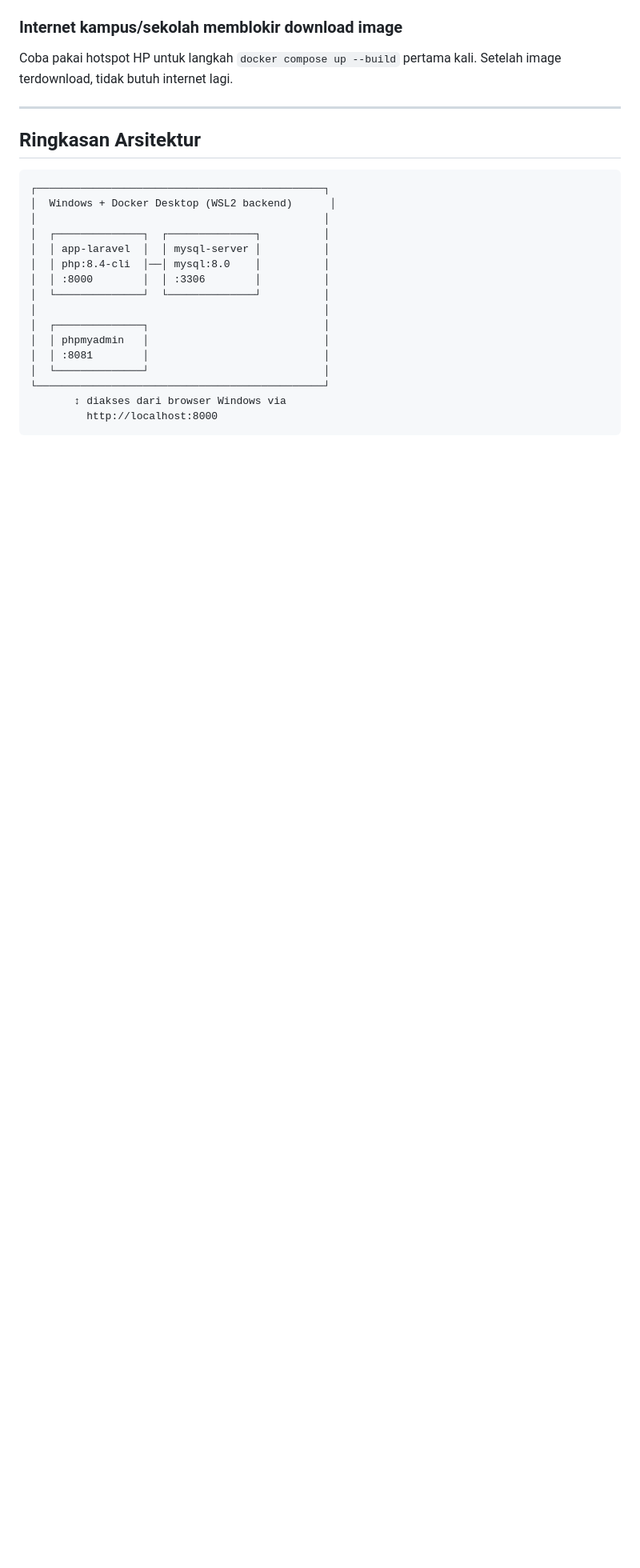
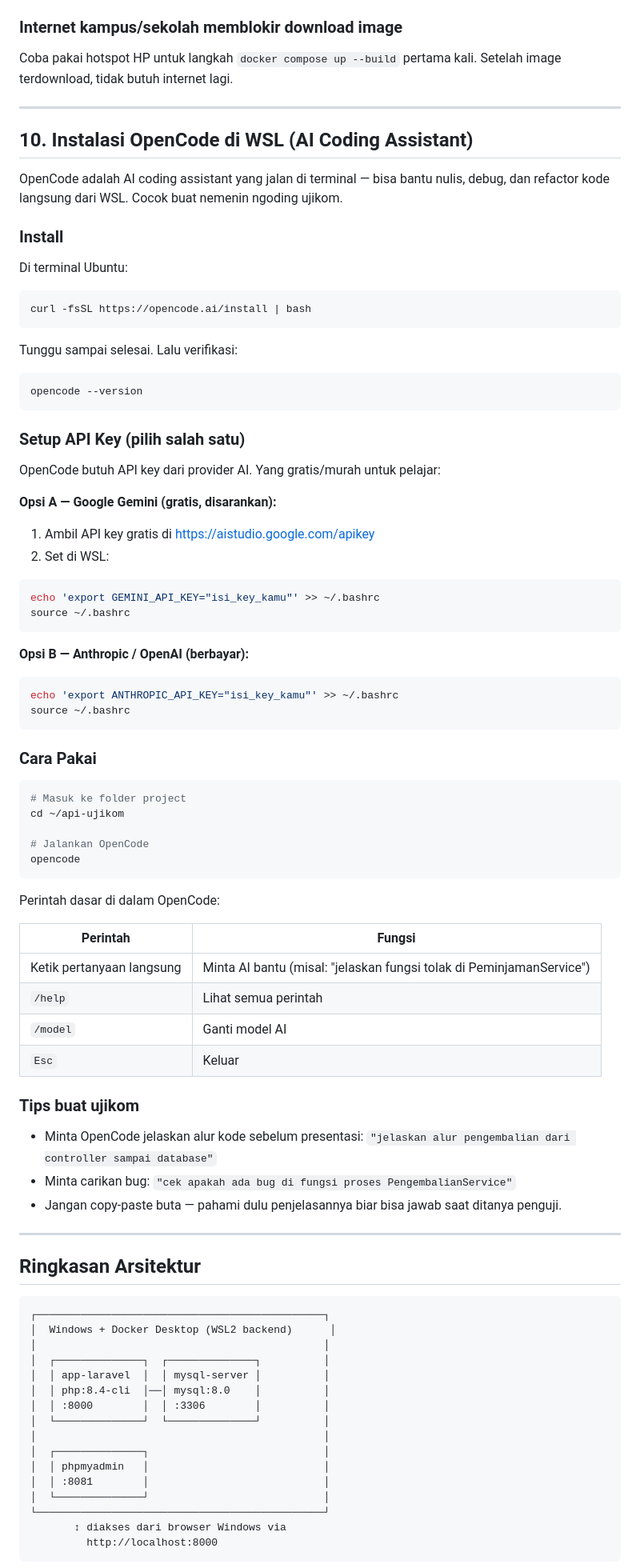
Before and after one commit to OmmniDevv/api-ujikom, a Markdown page: TUTORIAL-WSL-DOCKER.md, the part around one of its changes. Shown at 80% size. Rendered like a GitHub page; blank space fills up the shorter version.

Commit message:
docs: tambah tutorial instalasi OpenCode di WSL

````diff
--- a/TUTORIAL-WSL-DOCKER.md
+++ b/TUTORIAL-WSL-DOCKER.md
@@ -378,6 +379,72 @@ Coba pakai hotspot HP untuk langkah `docker compose up --build` pertama kali. Se
 
 ---
 
+## 10. Instalasi OpenCode di WSL (AI Coding Assistant)
+
+OpenCode adalah AI coding assistant yang jalan di terminal — bisa bantu nulis, debug, dan refactor kode langsung dari WSL. Cocok buat nemenin ngoding ujikom.
+
+### Install
+
+Di terminal Ubuntu:
+
+```bash
+curl -fsSL https://opencode.ai/install | bash
+```
+
+Tunggu sampai selesai. Lalu verifikasi:
+
+```bash
+opencode --version
+```
+
+### Setup API Key (pilih salah satu)
+
+OpenCode butuh API key dari provider AI. Yang gratis/murah untuk pelajar:
+
+**Opsi A — Google Gemini (gratis, disarankan):**
+
+1. Ambil API key gratis di https://aistudio.google.com/apikey
+2. Set di WSL:
+
+```bash
+echo 'export GEMINI_API_KEY="isi_key_kamu"' >> ~/.bashrc
+source ~/.bashrc
+```
+
+**Opsi B — Anthropic / OpenAI (berbayar):**
+
+```bash
+echo 'export ANTHROPIC_API_KEY="isi_key_kamu"' >> ~/.bashrc
+source ~/.bashrc
+```
+
+### Cara Pakai
+
+```bash
+# Masuk ke folder project
+cd ~/api-ujikom
+
+# Jalankan OpenCode
+opencode
+```
+
+Perintah dasar di dalam OpenCode:
+
+| Perintah | Fungsi |
+|---|---|
+| Ketik pertanyaan langsung | Minta AI bantu (misal: "jelaskan fungsi tolak di PeminjamanService") |
+| `/help` | Lihat semua perintah |
+| `/model` | Ganti model AI |
+| `Esc` | Keluar |
+
+### Tips buat ujikom
+
+- Minta OpenCode jelaskan alur kode sebelum presentasi: `"jelaskan alur pengembalian dari controller sampai database"`
+- Minta carikan bug: `"cek apakah ada bug di fungsi proses PengembalianService"`
+- Jangan copy-paste buta — pahami dulu penjelasannya biar bisa jawab saat ditanya penguji.
+
+---
+
 ## Ringkasan Arsitektur
 
 ```
````
Also changed, not shown: other parts of TUTORIAL-WSL-DOCKER.md (+1 -0 lines).
